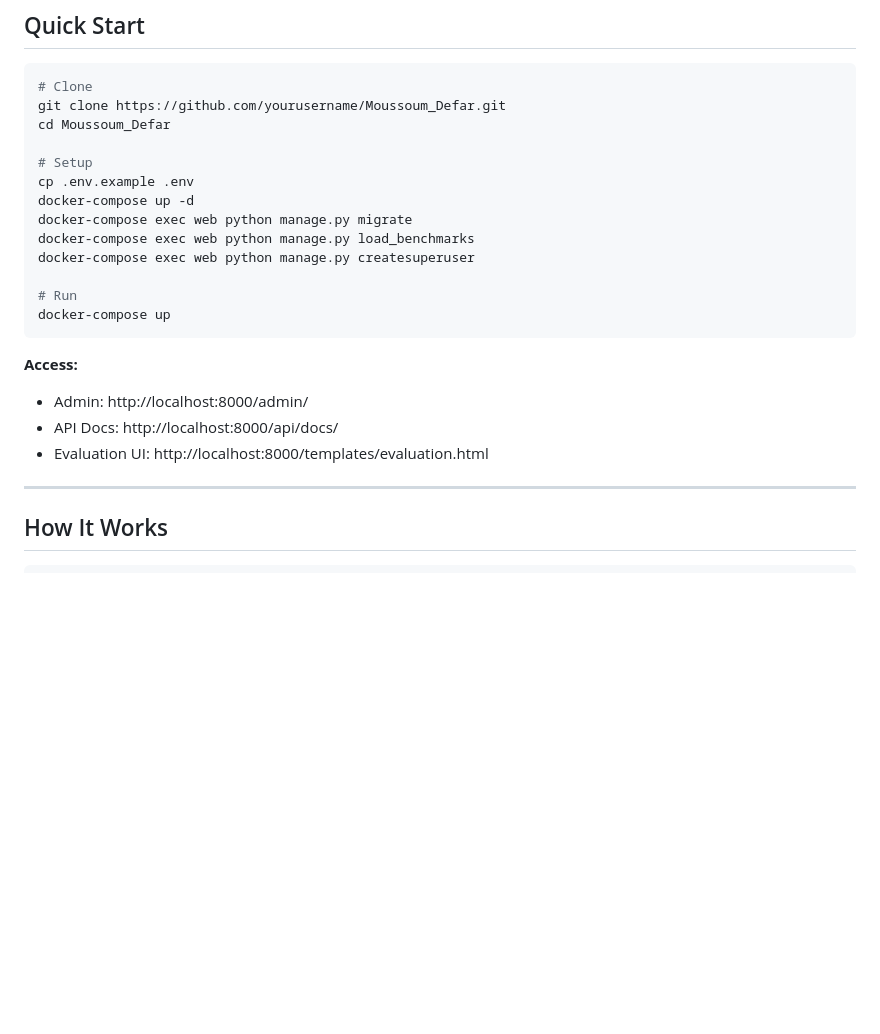
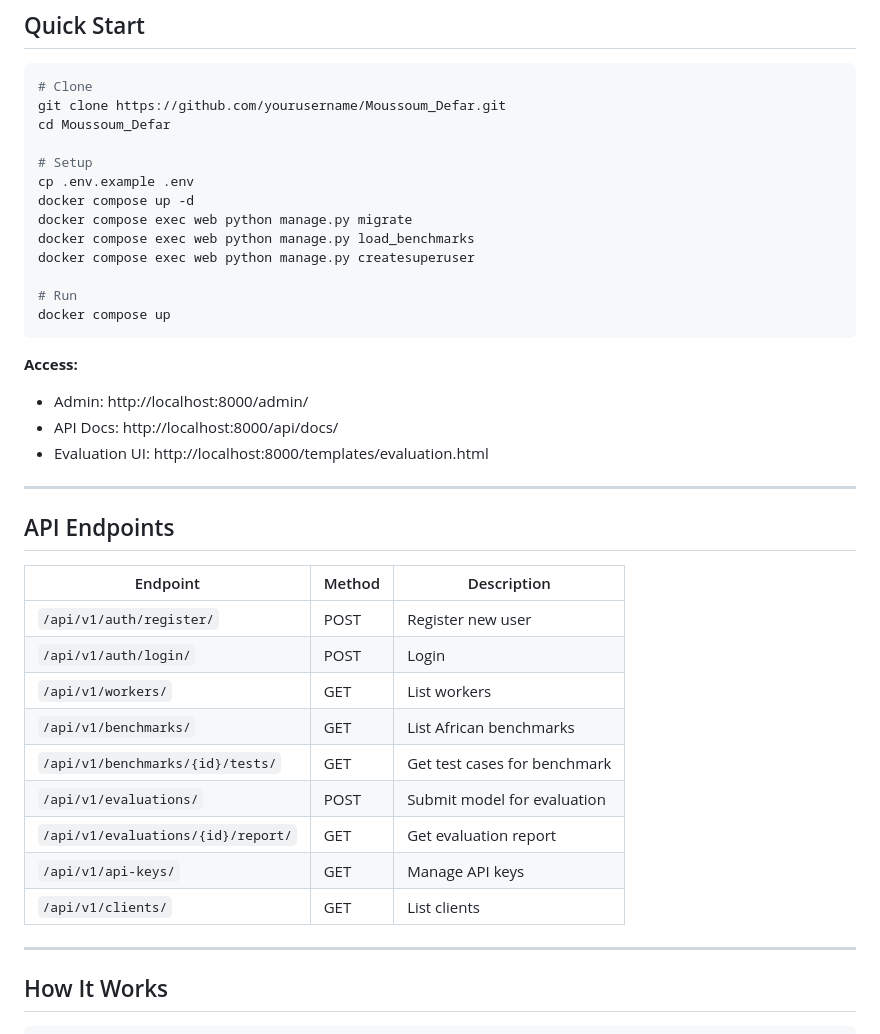
Before and after one commit to mkosemes1/Moussoum_Defar, a Markdown page: README.md, the part around one of its changes. GitHub-like rendering; blank space fills up the shorter version.

Commit message:
Update README with API endpoints and recent changes

````diff
--- a/README.md
+++ b/README.md
@@ -50,19 +50,35 @@ cd Moussoum_Defar
 
 # Setup
 cp .env.example .env
-docker-compose up -d
-docker-compose exec web python manage.py migrate
-docker-compose exec web python manage.py load_benchmarks
-docker-compose exec web python manage.py createsuperuser
+docker compose up -d
+docker compose exec web python manage.py migrate
+docker compose exec web python manage.py load_benchmarks
+docker compose exec web python manage.py createsuperuser
 
 # Run
-docker-compose up
+docker compose up
 ```
 
 **Access:**
 - Admin: http://localhost:8000/admin/
 - API Docs: http://localhost:8000/api/docs/
 - Evaluation UI: http://localhost:8000/templates/evaluation.html
+
+---
+
+## API Endpoints
+
+| Endpoint | Method | Description |
+|----------|--------|-------------|
+| `/api/v1/auth/register/` | POST | Register new user |
+| `/api/v1/auth/login/` | POST | Login |
+| `/api/v1/workers/` | GET | List workers |
+| `/api/v1/benchmarks/` | GET | List African benchmarks |
+| `/api/v1/benchmarks/{id}/tests/` | GET | Get test cases for benchmark |
+| `/api/v1/evaluations/` | POST | Submit model for evaluation |
+| `/api/v1/evaluations/{id}/report/` | GET | Get evaluation report |
+| `/api/v1/api-keys/` | GET | Manage API keys |
+| `/api/v1/clients/` | GET | List clients |
 
 ---
 
````
Also changed, not shown: other parts of README.md (+25 -1 lines).
